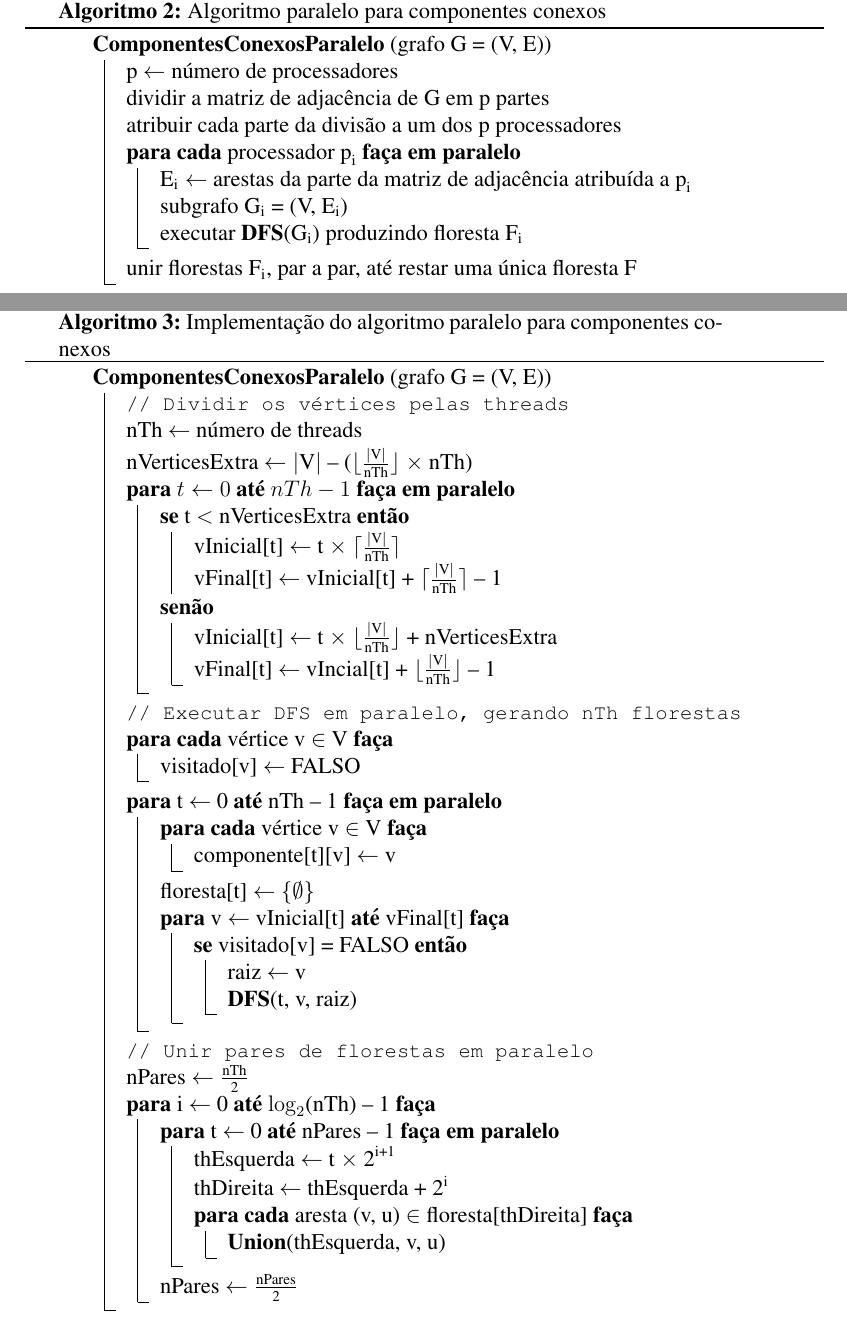
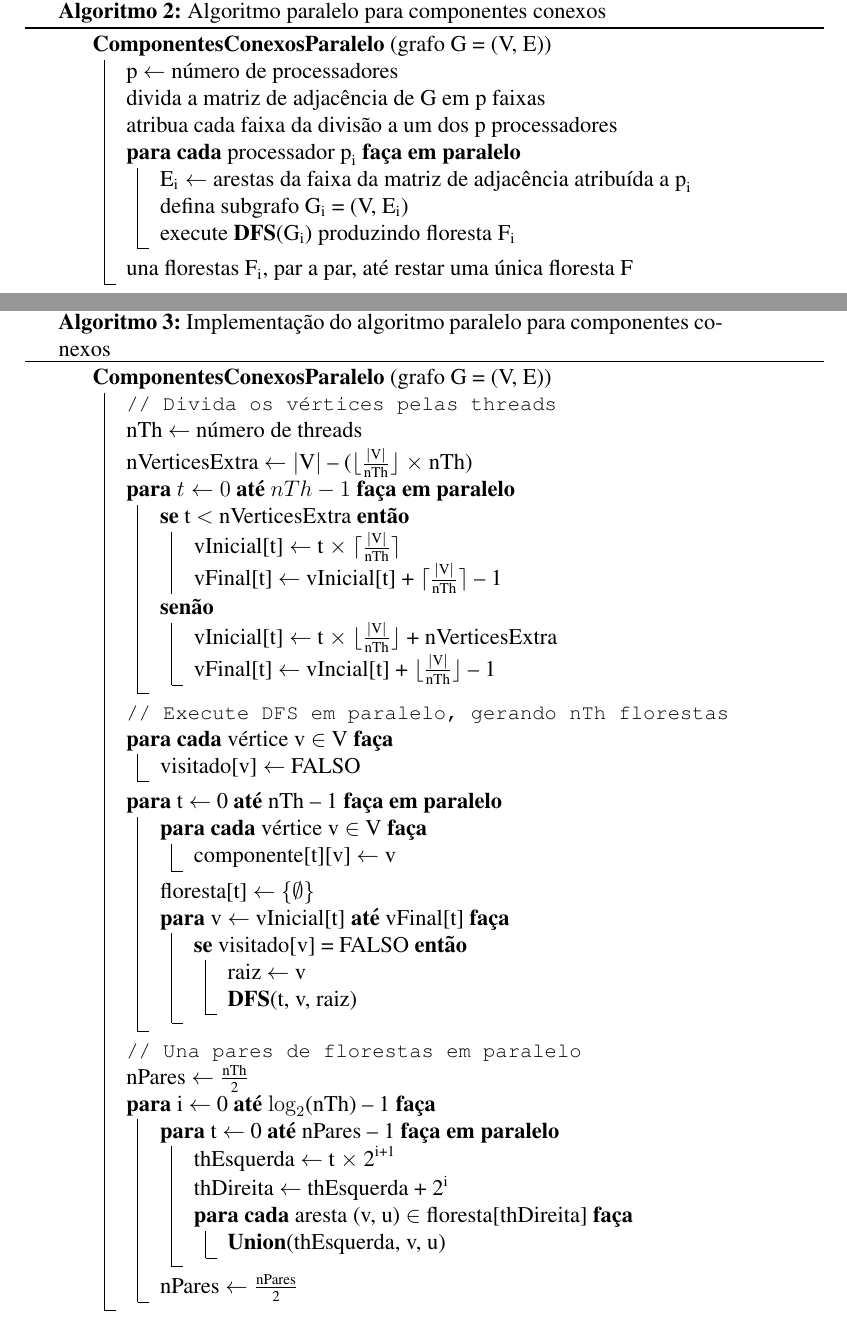
Before and after one commit to patrezechita/Componentes-Conexos-em-Processador-Multicore, a LaTeX document (texto/sbc-template.tex): two parts of pages 3 and 5 of 8, joined at a grey line, cut so that both start at the same text. Compiled offline with pdfLaTeX.

Commit message:
modificações no texto

```diff
--- a/texto/sbc-template.tex
+++ b/texto/sbc-template.tex
@@ -110,18 +111,18 @@ O autor Grama demonstra uma ideia de como paralelizar esse processo sequencial d
     {
         p $\gets$ número de processadores\;
         %Divide vértices de $V$ em $p$ partes de $\sim|V|/p$ vértices\;
-        dividir a matriz de adjacência de G em p partes\;
-        atribuir cada parte da divisão a um dos p processadores\;
+        divida a matriz de adjacência de G em p faixas\;
+        atribua cada faixa da divisão a um dos p processadores\;
         %\tcp{Executar DFS em paralelo, gerando p florestas}
         \ForPar{processador $\text{p}_\text{i}$}
         {
-            $\text{E}_\text{i} \gets$ arestas da parte da matriz de adjacência atribuída a $\text{p}_\text{i}$\;
+            $\text{E}_\text{i} \gets$ arestas da faixa da matriz de adjacência atribuída a $\text{p}_\text{i}$\;
             %$\text{G}_\text{i} \gets$ subgrafo de G induzido por $\text{E}_\text{i}$\;
-            subgrafo $\text{G}_\text{i}$ = (V, $\text{E}_\text{i}$)\;
-            executar \textbf{DFS}($\text{G}_\text{i}$) produzindo floresta $\text{F}_\text{i}$\;
+            defina subgrafo $\text{G}_\text{i}$ = (V, $\text{E}_\text{i}$)\;
+            execute \textbf{DFS}($\text{G}_\text{i}$) produzindo floresta $\text{F}_\text{i}$\;
         }
 
-        unir florestas $\text{F}_\text{i}$, par a par, até restar uma única floresta F\;
+        una florestas $\text{F}_\text{i}$, par a par, até restar uma única floresta F\;
 
         %\tcp{Para cada árvore $A$ $\in$ $F$, vértices de $A$ estão no mesmo componente}
         %\tcp{todos os vértices de uma mesma árvore de F pertencem ao mesmo componente}
@@ -192,7 +200,7 @@ Feita a busca em profundidade, é hora de unir todos os dados dos processadores.
     \SetKwFor{ForPar}{para}{fa\c{c}a em paralelo}{fim para cada}
     \ComponentesConexosPar{{\normalfont(grafo G = (V, E))}}
     {
-    	\tcp{Dividir os vértices pelas threads}
+    	\tcp{Divida os vértices pelas threads}
         nTh $\gets$ número de threads\;
         nVerticesExtra $\gets |\text{V}|$ -- ($\lfloor \frac{|\text{V}|}{\text{nTh}} \rfloor$ $\times$ nTh)\;
         \ForPar{$t \gets 0$ \Ate $nTh-1$}
@@ -207,7 +215,7 @@ Feita a busca em profundidade, é hora de unir todos os dados dos processadores.
                 vFinal[t] $\gets$ vIncial[t] + $\lfloor\frac{|\text{V}|}{\text{nTh}}\rfloor$ -- 1\;
             }
         }
-        \tcp{Executar DFS em paralelo, gerando nTh florestas}
+        \tcp{Execute DFS em paralelo, gerando nTh florestas}
         \ParaCada{vértice v $\in$ V}
         {
             visitado[v] $\gets$ FALSO\;
@@ -228,7 +236,7 @@ Feita a busca em profundidade, é hora de unir todos os dados dos processadores.
                 }
             }
         }
-        \tcp{Unir pares de florestas em paralelo}
+        \tcp{Una pares de florestas em paralelo}
         nPares $\gets \frac{\text{nTh}}{\text{2}}$\;
         \Para{i $\gets$ 0 \Ate $\log_2\!\text{(nTh)}$ -- 1}
         {
```
Also changed, not shown: texto/sbc-template.bib (+7 -0 lines), texto/sbc-template.tex (22 more changed lines).
